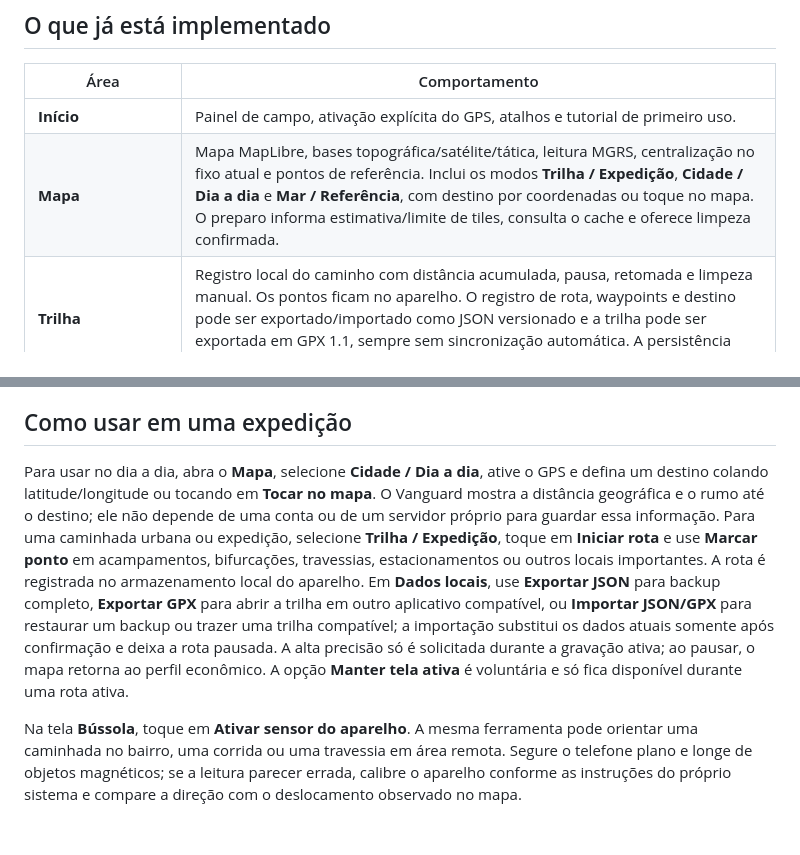
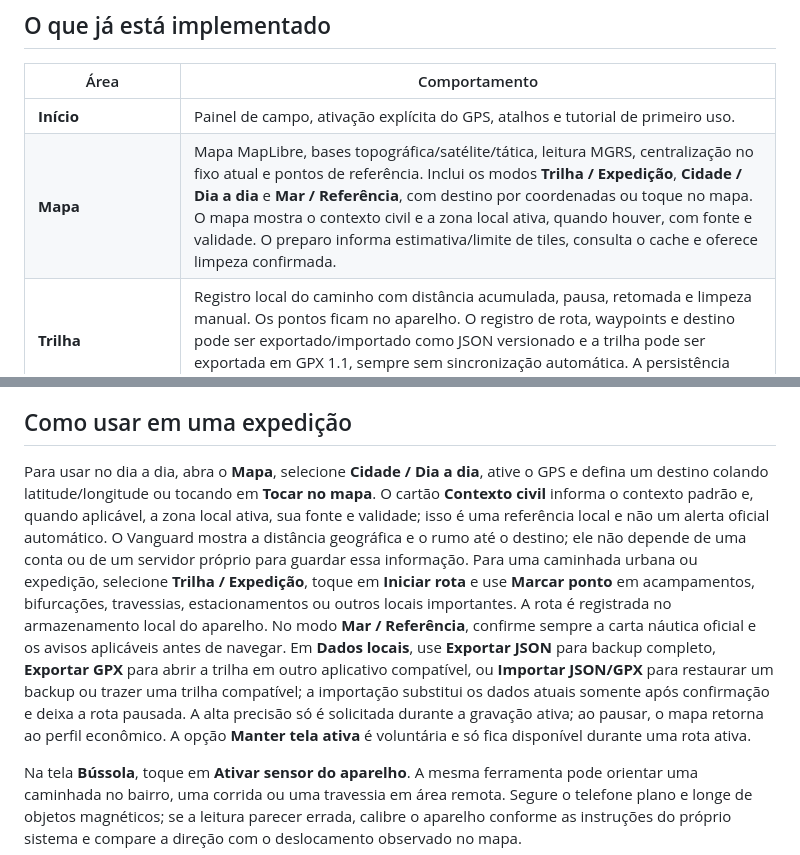
Before and after one commit to Lucas-Belucci-Bellini/Project-Vanguard, a Markdown page: README.md, 2 parts joined by grey strips. GitHub-like rendering; blank space fills up the shorter version.

Commit message:
docs: explicar contexto civil no mapa

```diff
--- a/README.md
+++ b/README.md
@@ -11,7 +11,7 @@ A interface foi desenhada para uso em celular, com botões grandes, alto contras
 | Área | Comportamento |
 |---|---|
 | **Início** | Painel de campo, ativação explícita do GPS, atalhos e tutorial de primeiro uso. |
-| **Mapa** | Mapa MapLibre, bases topográfica/satélite/tática, leitura MGRS, centralização no fixo atual e pontos de referência. Inclui os modos **Trilha / Expedição**, **Cidade / Dia a dia** e **Mar / Referência**, com destino por coordenadas ou toque no mapa. O preparo informa estimativa/limite de tiles, consulta o cache e oferece limpeza confirmada. |
+| **Mapa** | Mapa MapLibre, bases topográfica/satélite/tática, leitura MGRS, centralização no fixo atual e pontos de referência. Inclui os modos **Trilha / Expedição**, **Cidade / Dia a dia** e **Mar / Referência**, com destino por coordenadas ou toque no mapa. O mapa mostra o contexto civil e a zona local ativa, quando houver, com fonte e validade. O preparo informa estimativa/limite de tiles, consulta o cache e oferece limpeza confirmada. |
 | **Trilha** | Registro local do caminho com distância acumulada, pausa, retomada e limpeza manual. Os pontos ficam no aparelho. O registro de rota, waypoints e destino pode ser exportado/importado como JSON versionado e a trilha pode ser exportada em GPX 1.1, sempre sem sincronização automática. A persistência local usa envelopes versionados e fallback seguro para versões futuras. |
 | **Bússola** | Sensor de orientação do dispositivo com fallback para rumo fornecido pelo GPS e instruções de calibração. |
 | **Socorro** | Captura da posição, criação de pacote externo validado, preparação local do alerta e compartilhamento manual via recursos do aparelho ou área de transferência, com estados explícitos e sem confirmação de entrega. |
@@ -30,7 +30,7 @@ A internet continua sendo necessária para obter tiles que ainda não foram baix
 
 ## Como usar em uma expedição
 
-Para usar no dia a dia, abra o **Mapa**, selecione **Cidade / Dia a dia**, ative o GPS e defina um destino colando latitude/longitude ou tocando em **Tocar no mapa**. O Vanguard mostra a distância geográfica e o rumo até o destino; ele não depende de uma conta ou de um servidor próprio para guardar essa informação. Para uma caminhada urbana ou expedição, selecione **Trilha / Expedição**, toque em **Iniciar rota** e use **Marcar ponto** em acampamentos, bifurcações, travessias, estacionamentos ou outros locais importantes. A rota é registrada no armazenamento local do aparelho. Em **Dados locais**, use **Exportar JSON** para backup completo, **Exportar GPX** para abrir a trilha em outro aplicativo compatível, ou **Importar JSON/GPX** para restaurar um backup ou trazer uma trilha compatível; a importação substitui os dados atuais somente após confirmação e deixa a rota pausada. A alta precisão só é solicitada durante a gravação ativa; ao pausar, o mapa retorna ao perfil econômico. A opção **Manter tela ativa** é voluntária e só fica disponível durante uma rota ativa.
+Para usar no dia a dia, abra o **Mapa**, selecione **Cidade / Dia a dia**, ative o GPS e defina um destino colando latitude/longitude ou tocando em **Tocar no mapa**. O cartão **Contexto civil** informa o contexto padrão e, quando aplicável, a zona local ativa, sua fonte e validade; isso é uma referência local e não um alerta oficial automático. O Vanguard mostra a distância geográfica e o rumo até o destino; ele não depende de uma conta ou de um servidor próprio para guardar essa informação. Para uma caminhada urbana ou expedição, selecione **Trilha / Expedição**, toque em **Iniciar rota** e use **Marcar ponto** em acampamentos, bifurcações, travessias, estacionamentos ou outros locais importantes. A rota é registrada no armazenamento local do aparelho. No modo **Mar / Referência**, confirme sempre a carta náutica oficial e os avisos aplicáveis antes de navegar. Em **Dados locais**, use **Exportar JSON** para backup completo, **Exportar GPX** para abrir a trilha em outro aplicativo compatível, ou **Importar JSON/GPX** para restaurar um backup ou trazer uma trilha compatível; a importação substitui os dados atuais somente após confirmação e deixa a rota pausada. A alta precisão só é solicitada durante a gravação ativa; ao pausar, o mapa retorna ao perfil econômico. A opção **Manter tela ativa** é voluntária e só fica disponível durante uma rota ativa.
 
 Na tela **Bússola**, toque em **Ativar sensor do aparelho**. A mesma ferramenta pode orientar uma caminhada no bairro, uma corrida ou uma travessia em área remota. Segure o telefone plano e longe de objetos magnéticos; se a leitura parecer errada, calibre o aparelho conforme as instruções do próprio sistema e compare a direção com o deslocamento observado no mapa.
 
```
